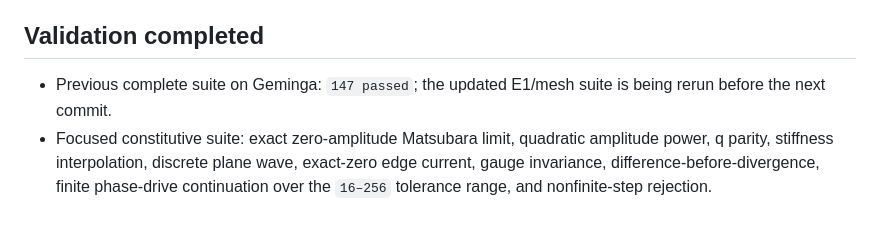
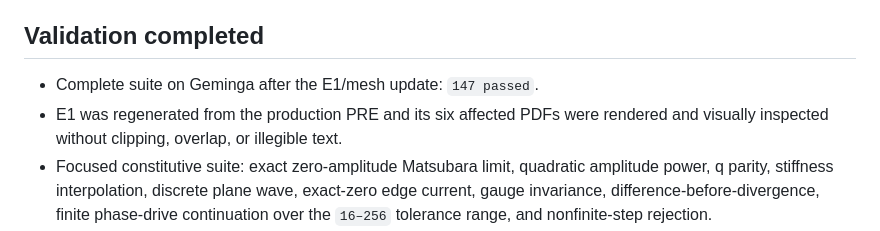
Before and after one commit to JoaquinDiazM/pysnspd, a Markdown page: status.md, the part around the change. Drawn GitHub-style.

Commit message:
Record E1 validation status

```diff
--- a/status.md
+++ b/status.md
@@ -93,8 +93,9 @@ low-amplitude plotting path and its dedicated analysis code/tests were removed.
 
 ## Validation completed
 
-- Previous complete suite on Geminga: `147 passed`; the updated E1/mesh suite
-  is being rerun before the next commit.
+- Complete suite on Geminga after the E1/mesh update: `147 passed`.
+- E1 was regenerated from the production PRE and its six affected PDFs were
+  rendered and visually inspected without clipping, overlap, or illegible text.
 - Focused constitutive suite: exact zero-amplitude Matsubara limit, quadratic
   amplitude power, q parity, stiffness interpolation, discrete plane wave,
   exact-zero edge current, gauge invariance, difference-before-divergence,
```
